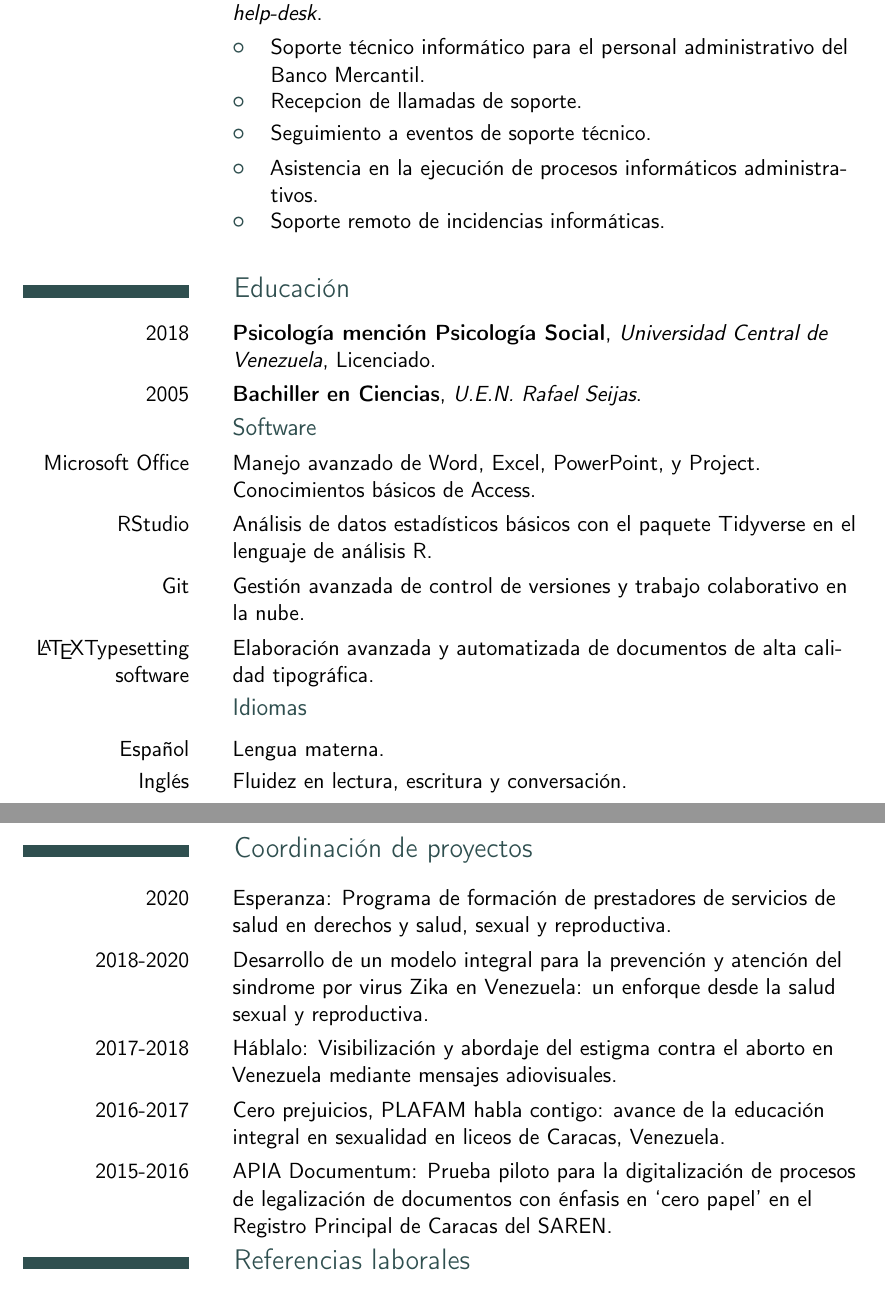
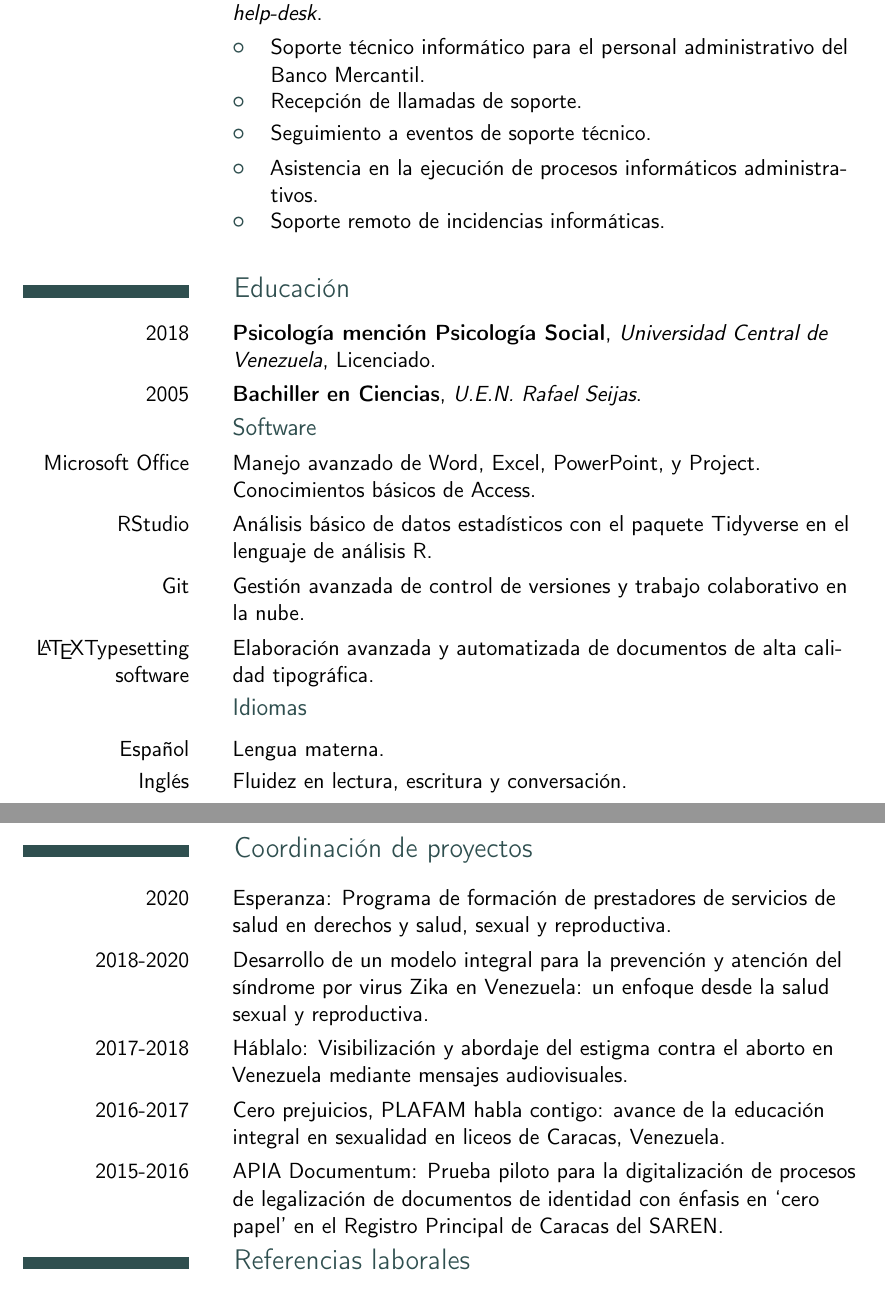
Before and after one commit to stringdom/CVLeonardo-Koma, a LaTeX CV (CV-Leonardo.tex): two parts of pages 3 and 4 of 4, joined at a grey line, cut so that both start at the same text. Compiled offline with pdfLaTeX.

Commit message:
Varias correcciones ortográficas.

```diff
--- a/CV-Leonardo.tex
+++ b/CV-Leonardo.tex
@@ -92,7 +92,7 @@
 
     \subsection{Software}
         \cvitem{Microsoft Office}{Manejo avanzado de Word, Excel, PowerPoint, y Project. Conocimientos básicos de Access.}
-        \cvitem{RStudio}{Análisis de datos estadísticos básicos con el paquete Tidyverse en el lenguaje de análisis R.}
+        \cvitem{RStudio}{Análisis básico de datos estadísticos con el paquete Tidyverse en el lenguaje de análisis R.}
         \cvitem{Git}{Gestión avanzada de control de versiones y trabajo colaborativo en la nube.}
         \cvitem{\LaTeX Typesetting software}{Elaboración avanzada y automatizada de documentos de alta calidad tipográfica.}
 
@@ -104,10 +104,10 @@
 
 \section{Coordinación de proyectos}
     \cvitem{2020}{Esperanza: Programa de formación de prestadores de servicios de salud en derechos y salud, sexual y reproductiva.}
-    \cvitem{2018-2020}{Desarrollo de un modelo integral para la prevención y atención del sindrome por virus Zika en Venezuela: un enforque desde la salud sexual y reproductiva.}
-    \cvitem{2017-2018}{Háblalo: Visibilización y abordaje del estigma contra el aborto en Venezuela mediante mensajes adiovisuales.}
+    \cvitem{2018-2020}{Desarrollo de un modelo integral para la prevención y atención del síndrome por virus Zika en Venezuela: un enfoque desde la salud sexual y reproductiva.}
+    \cvitem{2017-2018}{Háblalo: Visibilización y abordaje del estigma contra el aborto en Venezuela mediante mensajes audiovisuales.}
     \cvitem{2016-2017}{Cero prejuicios, PLAFAM habla contigo: avance de la educación integral en sexualidad en liceos de Caracas, Venezuela.}
-    \cvitem{2015-2016}{APIA~Documentum: Prueba piloto para la digitalización de procesos de legalización de documentos con énfasis en ‘cero papel’ en el Registro Principal de Caracas del SAREN.}
+    \cvitem{2015-2016}{APIA~Documentum: Prueba piloto para la digitalización de procesos de legalización de documentos de identidad con énfasis en ‘cero papel’ en el Registro Principal de Caracas del SAREN.}
 
 \section{Referencias laborales}
         \begin{compactdesc}
```
Also changed, not shown: CV-Leonardo.pdf, CV-Leonardo.tex (6 more changed lines), 2 other files.
